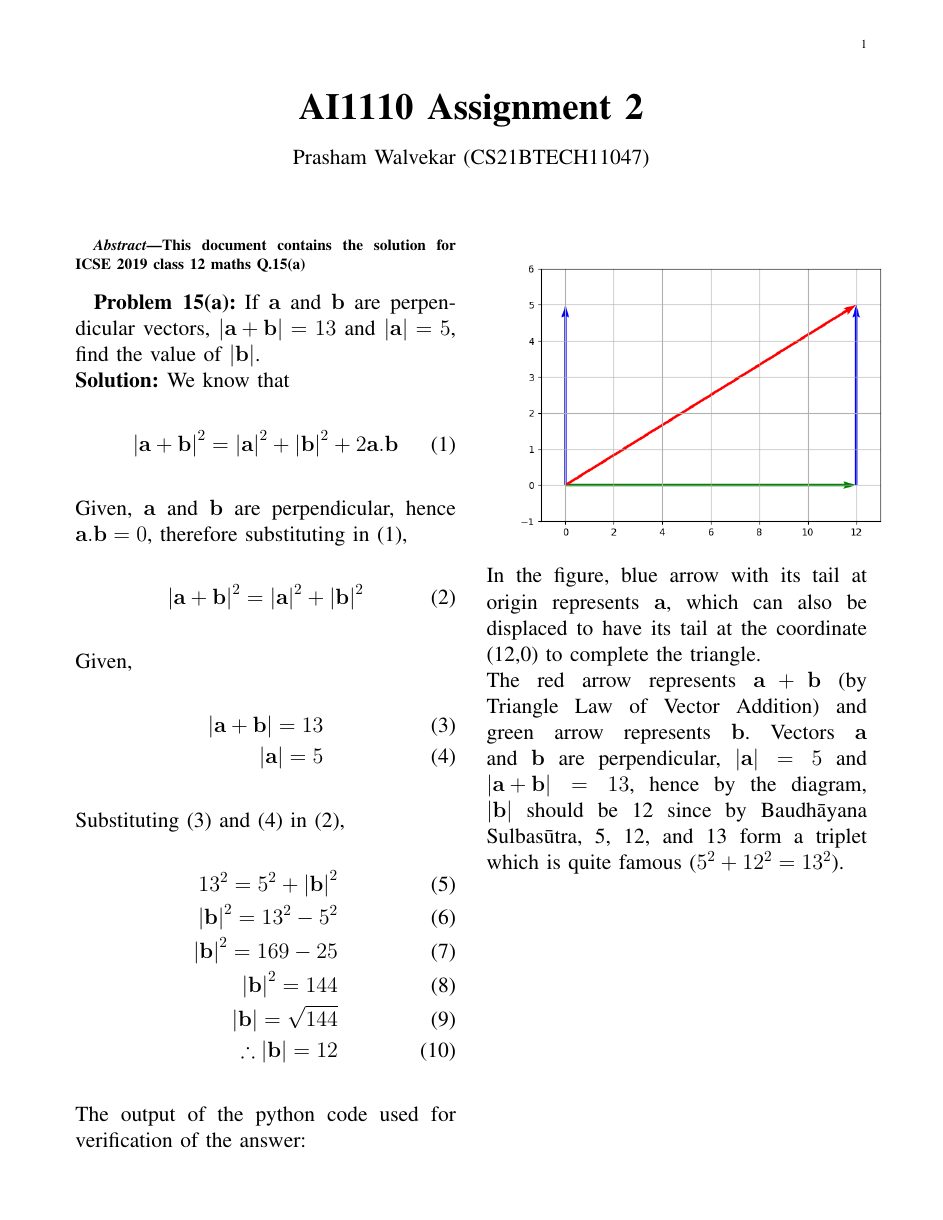
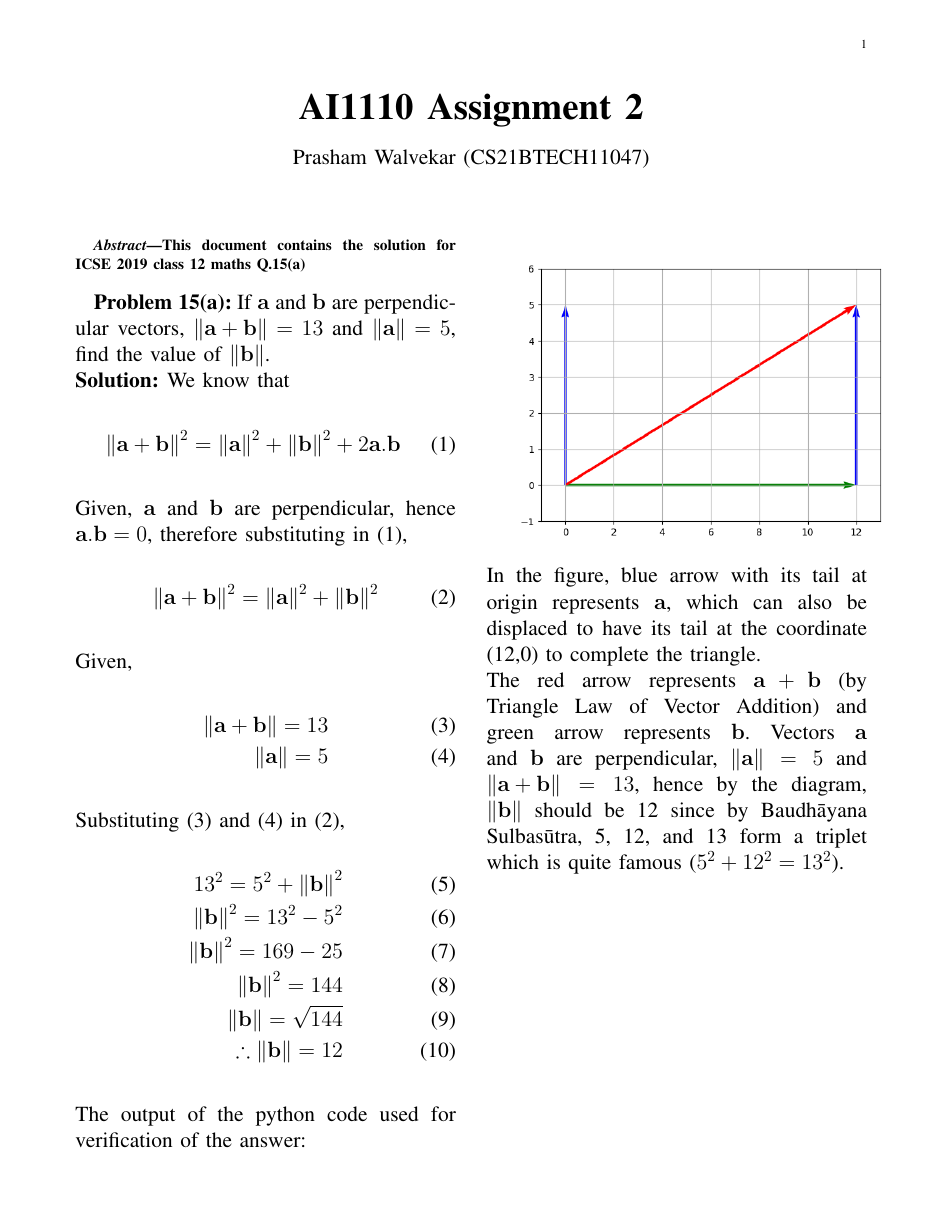
Before and after one commit to PrashamW/AI1110-Assignments, a LaTeX problem sheet (Assignment2/main.tex): the whole page. The pictures show the PDF file Assignment2/main.pdf that the author committed with the source.

Commit message:
Modified Files Upload

```diff
--- a/Assignment2/main.tex
+++ b/Assignment2/main.tex
@@ -105,32 +105,32 @@ columns=fullflexible
 \begin{abstract}
 This document contains the solution for ICSE 2019 class 12 maths Q.15(a)
 \end{abstract}
-\textbf{\large{Problem 15(a):}} \large{If \(\vec{a}\) and \(\vec{b}\) are perpendicular vectors, $\left| \vec{a}+\vec{b} \right| = 13 $ and $\left| \vec{a} \right| = 5$, find the value of $\left| \vec{b} \right|$.}\\
+\textbf{\large{Problem 15(a):}} \large{If \(\vec{a}\) and \(\vec{b}\) are perpendicular vectors,  $\norm {\vec{a}+\vec{b}}  = 13 $ and $\norm{\vec{a}} = 5$, find the value of $\norm{\vec{b}} $.}\\
 \solution
 We know that
 \begin{align}
-\left| \vec{a}+\vec{b} \right|^2 = \left| \vec{a} \right|^2 + \left| \vec{b} \right|^2 + 2 \vec{a}.\vec{b}
+\norm{\vec{a}+\vec{b}}^2 = \norm{\vec{a}}^2 + \norm{\vec{b}}^2 + 2 \vec{a}.\vec{b}
 \end{align}
 Given, $\vec{a}$ and $\vec{b}$ are perpendicular, hence $\vec{a}.\vec{b}=0$, therefore substituting in (1),
 \begin{align}
-\left| \vec{a}+\vec{b} \right|^2 = \left| \vec{a} \right|^2 + \left| \vec{b} \right|^2
+\norm{\vec{a}+\vec{b}}^2 = \norm{\vec{a}}^2 + \norm{\vec{b}}^2
 \end{align}
 Given,
 \begin{align}
-\left| \vec{a}+\vec{b} \right| = 13\\
-\left| \vec{a} \right| = 5
+\norm{\vec{a}+\vec{b}} = 13\\
+\norm{\vec{a}} = 5
 \end{align}
 Substituting (3) and (4) in (2),
 \begin{align}
-13^2 = 5^2 + \left| \vec{b} \right|^2\\
-\left| \vec{b} \right|^2 = 13^2 - 5^2\\
-\left| \vec{b} \right|^2 = 169 - 25\\
-\left| \vec{b} \right|^2 = 144\\
-\left| \vec{b} \right| = \sqrt{144}\\
-\therefore \left| \vec{b} \right| = 12
+13^2 = 5^2 + \norm{\vec{b}}^2\\
+\norm{\vec{b}}^2 = 13^2 - 5^2\\
+\norm{\vec{b}}^2 = 169 - 25\\
+\norm{\vec{b}}^2 = 144\\
+\norm{\vec{b}} = \sqrt{144}\\
+\therefore \norm{\vec{b}} = 12
 \end{align}
 The output of the python code used for verification of the answer:\\
 \includegraphics[width=100mm, scale=0.9]{vector_diagram.png}
 In the figure, blue arrow with its tail at origin represents $\vec{a}$, which can also be displaced to have its tail at the coordinate (12,0) to complete the triangle.\\
-The red arrow represents $\vec{a}+\vec{b}$ (by Triangle Law of Vector Addition) and green arrow represents $\vec{b}$. Vectors $\vec{a}$ and $\vec{b}$ are perpendicular, $\left| \vec{a} \right| = 5$ and $\left| \vec{a}+\vec{b} \right| = 13$, hence by the diagram, $\left| \vec{b} \right|$ should be 12 since by Baudhāyana Sulbasūtra, 5, 12, and 13 form a triplet which is quite famous ($5^2+12^2=13^2$).
+The red arrow represents $\vec{a}+\vec{b}$ (by Triangle Law of Vector Addition) and green arrow represents $\vec{b}$. Vectors $\vec{a}$ and $\vec{b}$ are perpendicular, $\norm{\vec{a}} = 5$ and $\norm{\vec{a}+\vec{b}} = 13$, hence by the diagram, $\norm{\vec{b}}$ should be 12 since by Baudhāyana Sulbasūtra, 5, 12, and 13 form a triplet which is quite famous ($5^2+12^2=13^2$).
 \end{document}
```
Also changed, not shown: Assignment2/main.pdf.
